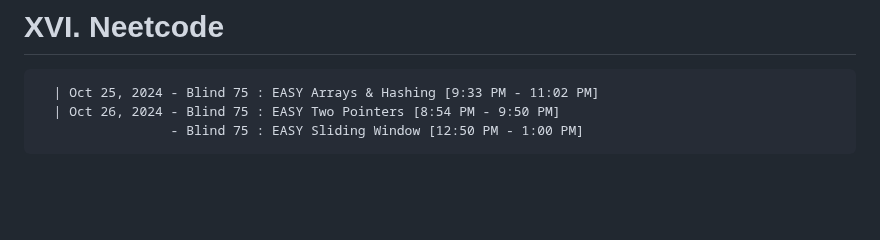
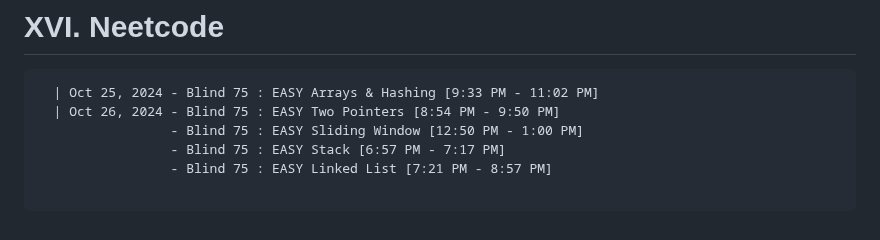
Before and after one commit to NA-Black/Accountability, a Markdown page: ranzbrendan/Self Study Progress.md, the part around the change. GitHub-like rendering; blank space fills up the shorter version.

````diff
--- a/ranzbrendan/Self Study Progress.md
+++ b/ranzbrendan/Self Study Progress.md
@@ -400,4 +400,7 @@
   | Oct 25, 2024 - Blind 75 : EASY Arrays & Hashing [9:33 PM - 11:02 PM]
   | Oct 26, 2024 - Blind 75 : EASY Two Pointers [8:54 PM - 9:50 PM]
                  - Blind 75 : EASY Sliding Window [12:50 PM - 1:00 PM]
+                 - Blind 75 : EASY Stack [6:57 PM - 7:17 PM]
+                 - Blind 75 : EASY Linked List [7:21 PM - 8:57 PM]
+
 ```
````
